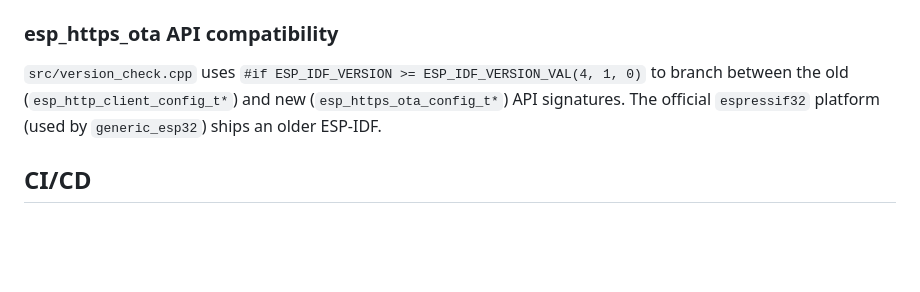
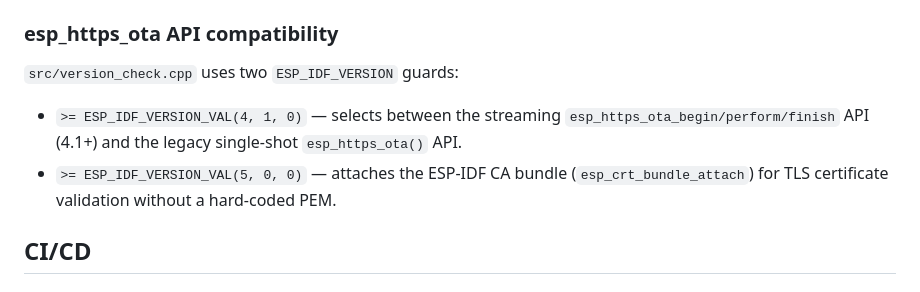
Before and after one commit to printminion/esp32-webflash-template, a Markdown page: AGENTS.md, the part around the change. Rendered like a GitHub page; blank space fills up the shorter version.

Commit message:
docs(agents): update esp_https_ota API compatibility note to match implementation

```diff
--- a/AGENTS.md
+++ b/AGENTS.md
@@ -55,7 +55,9 @@ The web installer at `docs/index.html` switches between channels dynamically. `d
 `seeed_xiao_esp32c6` uses the [pioarduino fork](https://github.com/pioarduino/platform-espressif32) instead of the official `espressif32` platform because the official platform lacks Arduino framework support for C6. This also requires `uv` to be pre-installed in CI (`pip install uv`). All other boards use `platform = espressif32`.
 
 ### esp_https_ota API compatibility
-`src/version_check.cpp` uses `#if ESP_IDF_VERSION >= ESP_IDF_VERSION_VAL(4, 1, 0)` to branch between the old (`esp_http_client_config_t*`) and new (`esp_https_ota_config_t*`) API signatures. The official `espressif32` platform (used by `generic_esp32`) ships an older ESP-IDF.
+`src/version_check.cpp` uses two `ESP_IDF_VERSION` guards:
+- `>= ESP_IDF_VERSION_VAL(4, 1, 0)` — selects between the streaming `esp_https_ota_begin/perform/finish` API (4.1+) and the legacy single-shot `esp_https_ota()` API.
+- `>= ESP_IDF_VERSION_VAL(5, 0, 0)` — attaches the ESP-IDF CA bundle (`esp_crt_bundle_attach`) for TLS certificate validation without a hard-coded PEM.
 
 ## CI/CD
 
```
